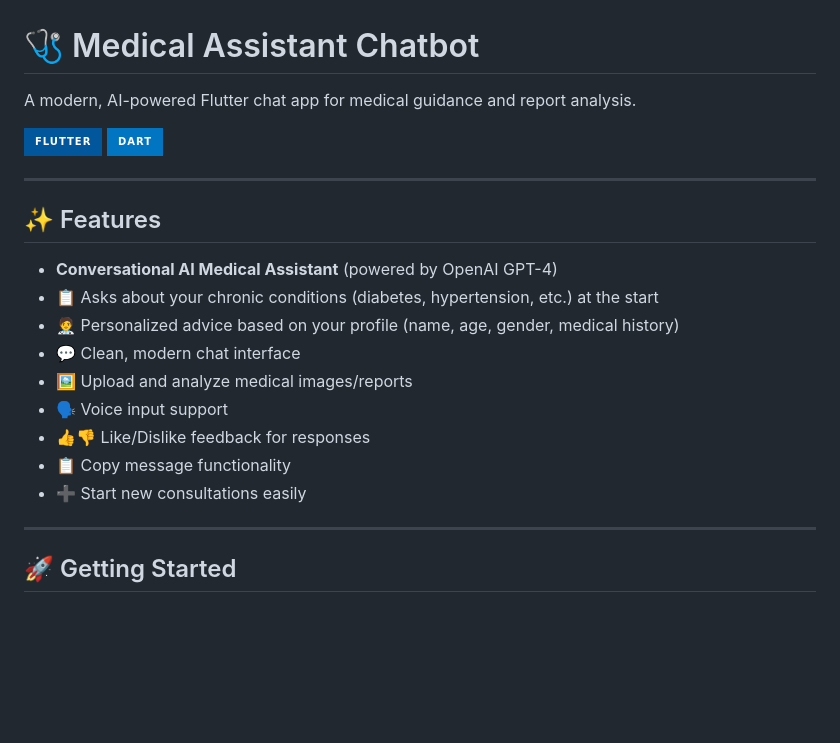
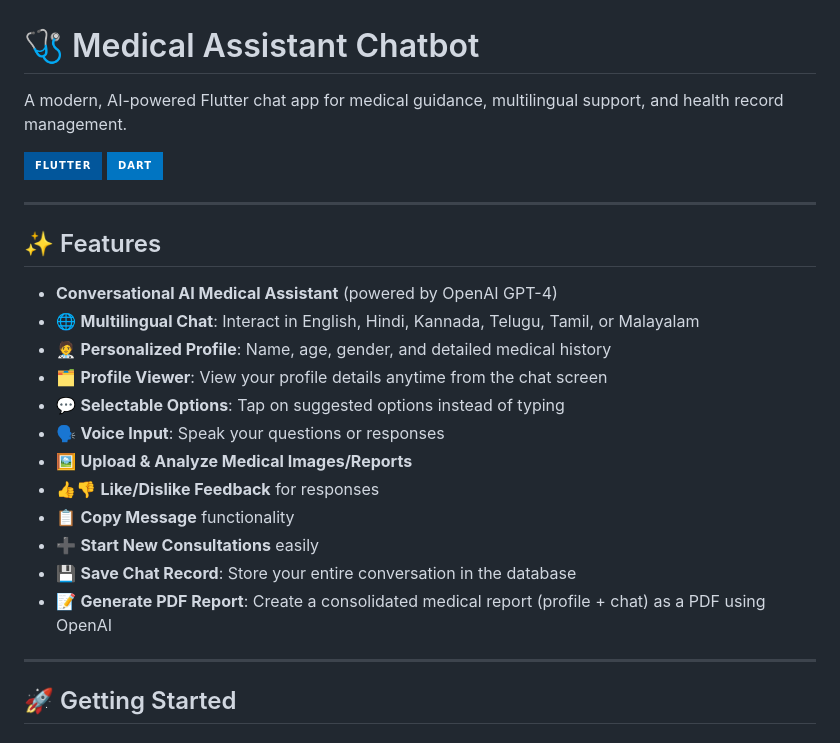
Before and after one commit to WARIO-7183/MoBAdOC, a Markdown page: README.md, the part around one of its changes. Drawn GitHub-style; badges without logos; blank space fills up the shorter version.

```diff
--- a/README.md
+++ b/README.md
@@ -1,6 +1,6 @@
 # 🩺 Medical Assistant Chatbot
 
-A modern, AI-powered Flutter chat app for medical guidance and report analysis.
+A modern, AI-powered Flutter chat app for medical guidance, multilingual support, and health record management.
 
 ![Flutter](https://img.shields.io/badge/Flutter-02569B?style=for-the-badge&logo=flutter&logoColor=white)
 ![Dart](https://img.shields.io/badge/Dart-0175C2?style=for-the-badge&logo=dart&logoColor=white)
@@ -10,14 +10,17 @@ A modern, AI-powered Flutter chat app for medical guidance and report analysis.
 ## ✨ Features
 
 - **Conversational AI Medical Assistant** (powered by OpenAI GPT-4)
-- 📋 Asks about your chronic conditions (diabetes, hypertension, etc.) at the start
-- 🧑‍⚕️ Personalized advice based on your profile (name, age, gender, medical history)
-- 💬 Clean, modern chat interface
-- 🖼️ Upload and analyze medical images/reports
-- 🗣️ Voice input support
-- 👍👎 Like/Dislike feedback for responses
-- 📋 Copy message functionality
-- ➕ Start new consultations easily
+- 🌐 **Multilingual Chat**: Interact in English, Hindi, Kannada, Telugu, Tamil, or Malayalam
+- 🧑‍⚕️ **Personalized Profile**: Name, age, gender, and detailed medical history
+- 🗂️ **Profile Viewer**: View your profile details anytime from the chat screen
+- 💬 **Selectable Options**: Tap on suggested options instead of typing
+- 🗣️ **Voice Input**: Speak your questions or responses
+- 🖼️ **Upload & Analyze Medical Images/Reports**
+- 👍👎 **Like/Dislike Feedback** for responses
+- 📋 **Copy Message** functionality
+- ➕ **Start New Consultations** easily
+- 💾 **Save Chat Record**: Store your entire conversation in the database
+- 📝 **Generate PDF Report**: Create a consolidated medical report (profile + chat) as a PDF using OpenAI
 
 ---
 
```
Also changed, not shown: other parts of README.md (+15 -8 lines).
